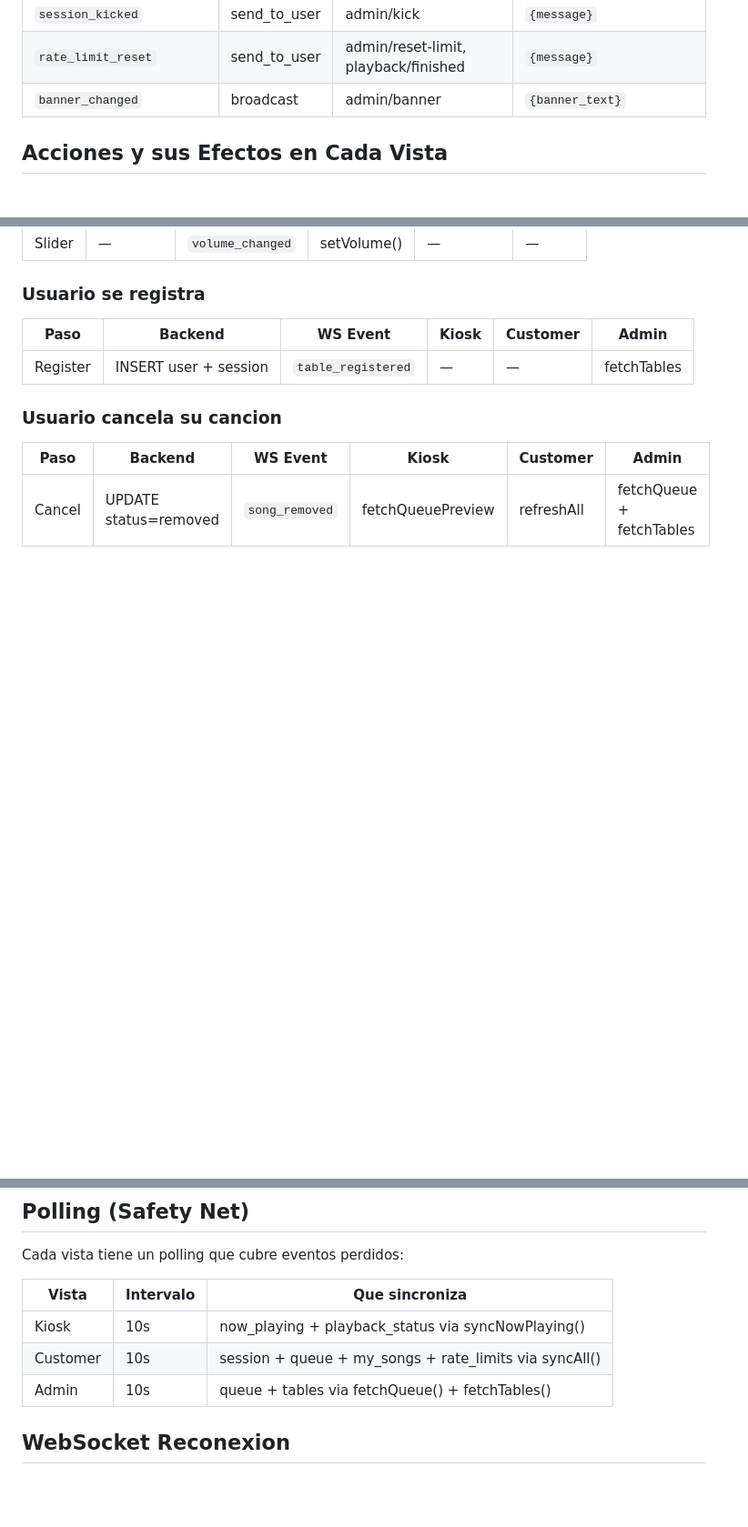
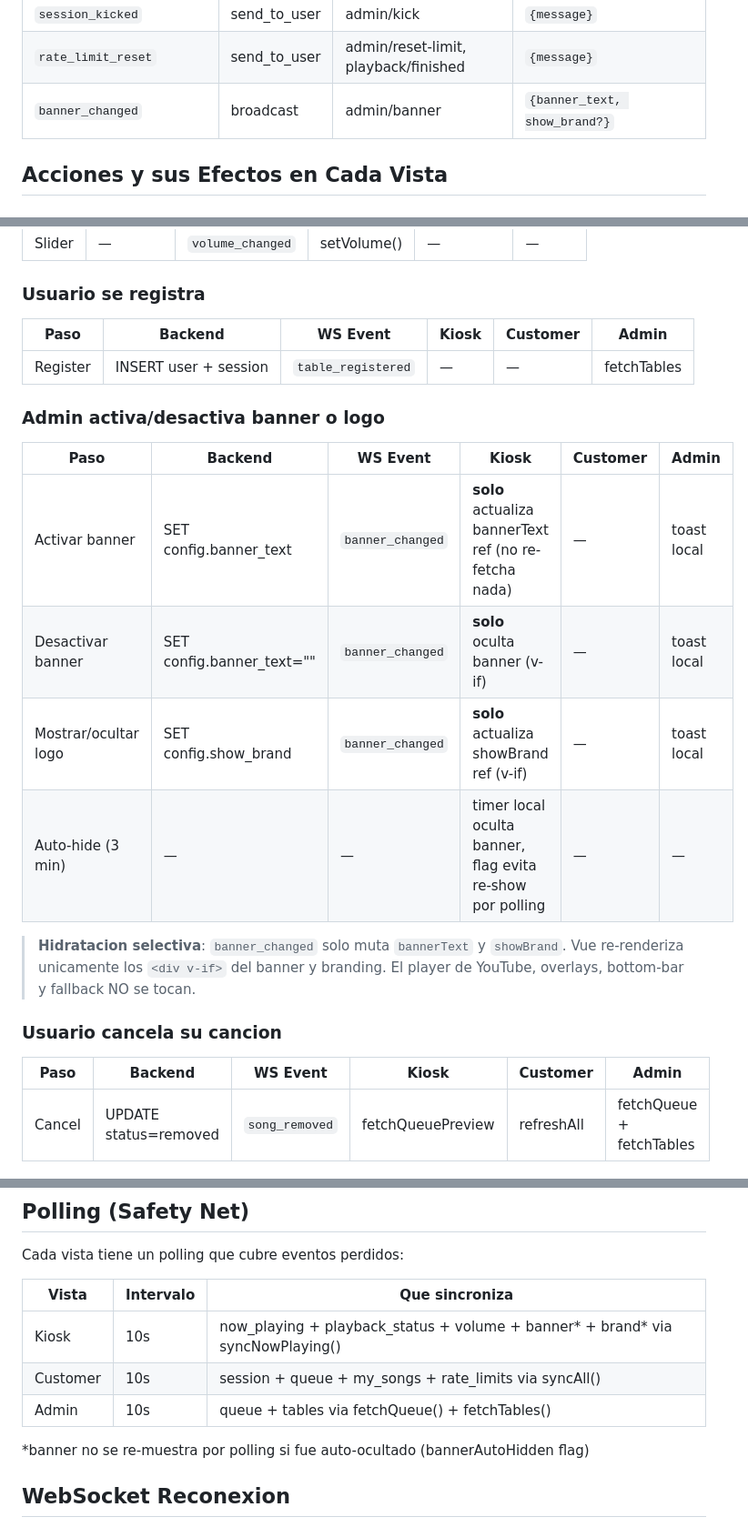
Before and after one commit to kashipu/Music-video, a Markdown page: docs/REAL_TIME_EVENTS.md, 3 parts joined by grey strips. Shown at 91% size. GitHub-like rendering; blank space fills up the shorter version.

Commit message:
docs: banner_changed event — selective hydration, no full re-render
Co-Authored-By: Claude Opus 4.6 (1M context) <noreply@anthropic.com>

```diff
--- a/docs/REAL_TIME_EVENTS.md
+++ b/docs/REAL_TIME_EVENTS.md
@@ -31,7 +31,7 @@ Backend (FastAPI)
 | `table_registered` | broadcast | auth/register | `{table_number, user_name}` |
 | `session_kicked` | send_to_user | admin/kick | `{message}` |
 | `rate_limit_reset` | send_to_user | admin/reset-limit, playback/finished | `{message}` |
-| `banner_changed` | broadcast | admin/banner | `{banner_text}` |
+| `banner_changed` | broadcast | admin/banner | `{banner_text, show_brand?}` |
 
 ## Acciones y sus Efectos en Cada Vista
 
@@ -107,6 +107,19 @@ Backend (FastAPI)
 |------|---------|----------|-------|----------|-------|
 | Register | INSERT user + session | `table_registered` | — | — | fetchTables |
 
+### Admin activa/desactiva banner o logo
+
+| Paso | Backend | WS Event | Kiosk | Customer | Admin |
+|------|---------|----------|-------|----------|-------|
+| Activar banner | SET config.banner_text | `banner_changed` | **solo** actualiza bannerText ref (no re-fetcha nada) | — | toast local |
+| Desactivar banner | SET config.banner_text="" | `banner_changed` | **solo** oculta banner (v-if) | — | toast local |
+| Mostrar/ocultar logo | SET config.show_brand | `banner_changed` | **solo** actualiza showBrand ref (v-if) | — | toast local |
+| Auto-hide (3 min) | — | — | timer local oculta banner, flag evita re-show por polling | — | — |
+
+> **Hidratacion selectiva**: `banner_changed` solo muta `bannerText` y `showBrand`.
+> Vue re-renderiza unicamente los `<div v-if>` del banner y branding.
+> El player de YouTube, overlays, bottom-bar y fallback NO se tocan.
+
 ### Usuario cancela su cancion
 
 | Paso | Backend | WS Event | Kiosk | Customer | Admin |
@@ -119,9 +132,11 @@ Cada vista tiene un polling que cubre eventos perdidos:
 
 | Vista | Intervalo | Que sincroniza |
 |-------|-----------|----------------|
-| Kiosk | 10s | now_playing + playback_status via syncNowPlaying() |
+| Kiosk | 10s | now_playing + playback_status + volume + banner* + brand* via syncNowPlaying() |
 | Customer | 10s | session + queue + my_songs + rate_limits via syncAll() |
 | Admin | 10s | queue + tables via fetchQueue() + fetchTables() |
+
+*banner no se re-muestra por polling si fue auto-ocultado (bannerAutoHidden flag)
 
 ## WebSocket Reconexion
 
```
